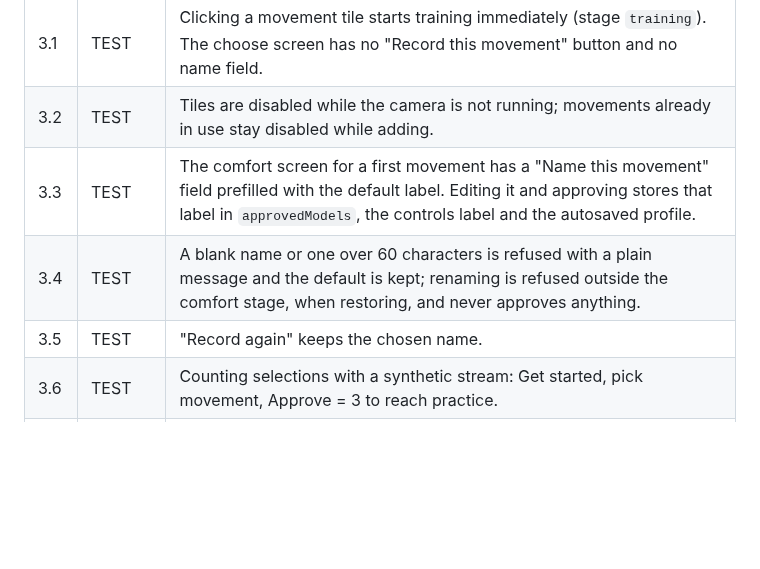
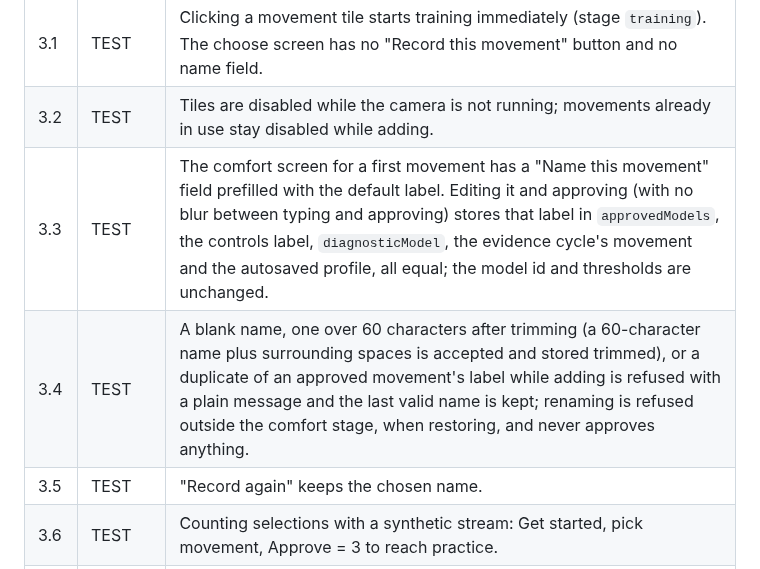
Before and after one commit to VZhou07/Motif, a Markdown page: UX_ACCEPTANCE.md, the part around the change. GitHub-like rendering; blank space fills up the shorter version.

```diff
--- a/UX_ACCEPTANCE.md
+++ b/UX_ACCEPTANCE.md
@@ -52,8 +52,8 @@ Software verified: 2.1-2.7, 2.9-2.12 PASS (25 acceptance tests), 2.8 PASS (tsc,
 | --- | --- | --- |
 | 3.1 | TEST | Clicking a movement tile starts training immediately (stage `training`). The choose screen has no "Record this movement" button and no name field. |
 | 3.2 | TEST | Tiles are disabled while the camera is not running; movements already in use stay disabled while adding. |
-| 3.3 | TEST | The comfort screen for a first movement has a "Name this movement" field prefilled with the default label. Editing it and approving stores that label in `approvedModels`, the controls label and the autosaved profile. |
-| 3.4 | TEST | A blank name or one over 60 characters is refused with a plain message and the default is kept; renaming is refused outside the comfort stage, when restoring, and never approves anything. |
+| 3.3 | TEST | The comfort screen for a first movement has a "Name this movement" field prefilled with the default label. Editing it and approving (with no blur between typing and approving) stores that label in `approvedModels`, the controls label, `diagnosticModel`, the evidence cycle's movement and the autosaved profile, all equal; the model id and thresholds are unchanged. |
+| 3.4 | TEST | A blank name, one over 60 characters after trimming (a 60-character name plus surrounding spaces is accepted and stored trimmed), or a duplicate of an approved movement's label while adding is refused with a plain message and the last valid name is kept; renaming is refused outside the comfort stage, when restoring, and never approves anything. |
 | 3.5 | TEST | "Record again" keeps the chosen name. |
 | 3.6 | TEST | Counting selections with a synthetic stream: Get started, pick movement, Approve = 3 to reach practice. |
 | 3.7 | TEST | The discovery path (choosing a noticed movement) and adding a second movement still start training and approve as before. |
```
Also changed, not shown: reasoning.md (+1 -0 lines).
